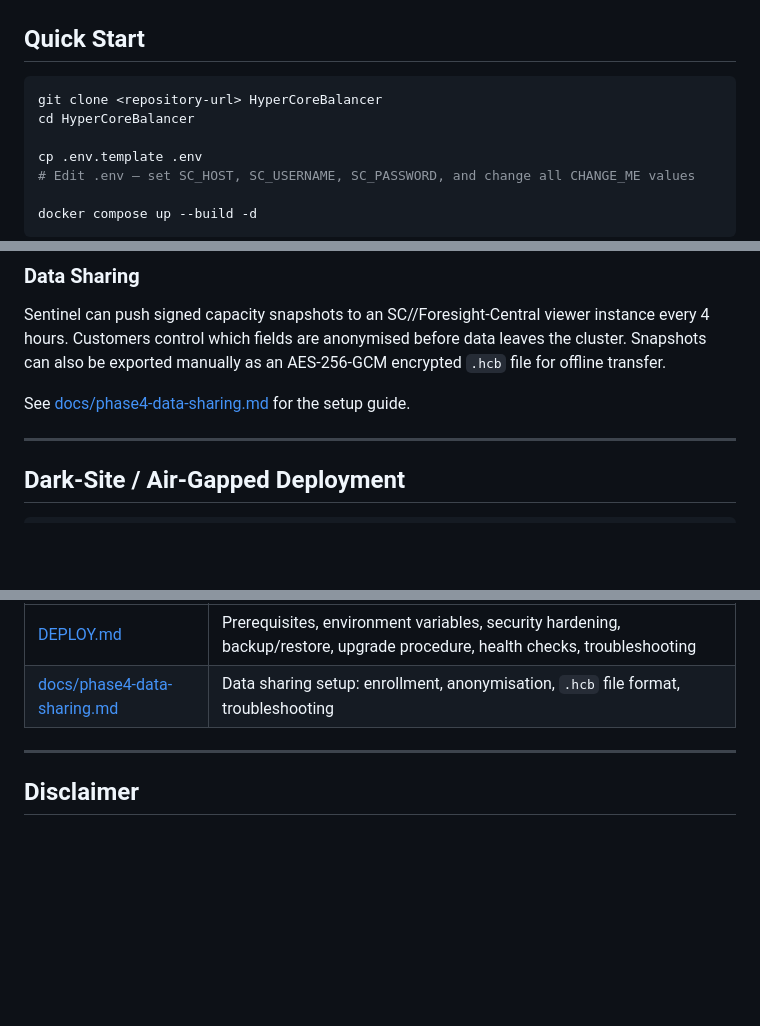
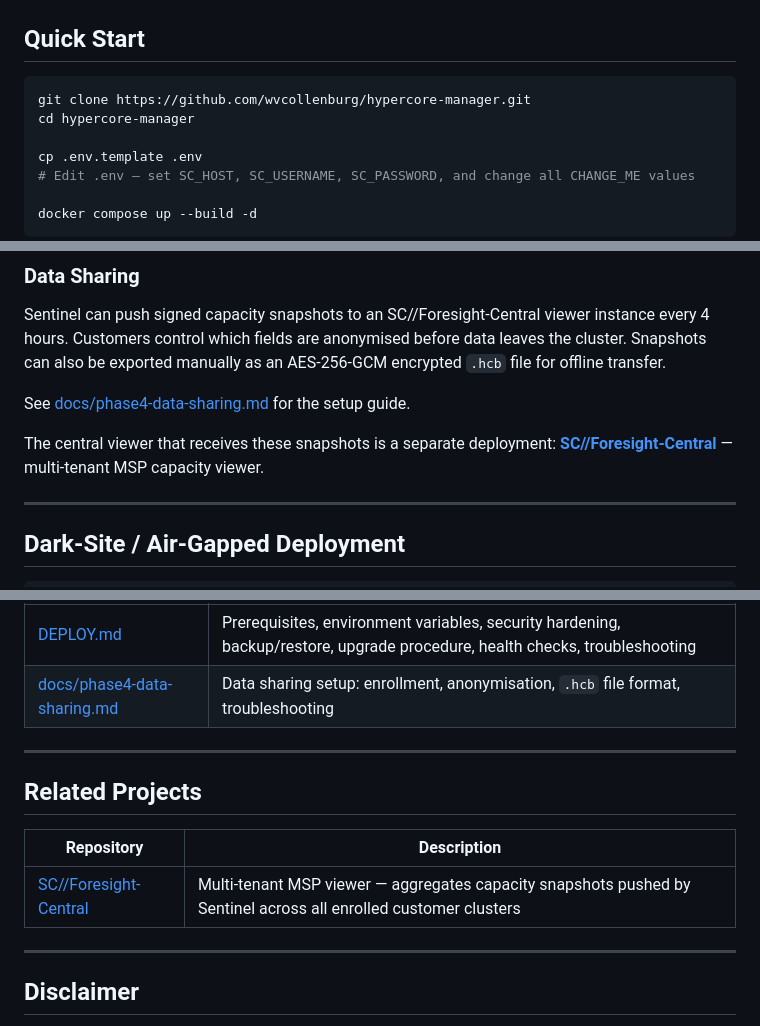
Before and after one commit to wvcollenburg/hypercore-manager, a Markdown page: README.md, 3 parts joined by grey strips. GitHub-like rendering; blank space fills up the shorter version.

Commit message:
Add GitHub URL and cross-reference to sc-foresight-central

````diff
--- a/README.md
+++ b/README.md
@@ -76,8 +76,8 @@ The optional **SC//Foresight** module extends the platform with long-range capac
 ## Quick Start
 
 ```bash
-git clone <repository-url> HyperCoreBalancer
-cd HyperCoreBalancer
+git clone https://github.com/wvcollenburg/hypercore-manager.git
+cd hypercore-manager
 
 cp .env.template .env
 # Edit .env — set SC_HOST, SC_USERNAME, SC_PASSWORD, and change all CHANGE_ME values
@@ -209,6 +209,9 @@ Sentinel exposes a REST API on port 8081 (internal to the Docker network; proxie
 Sentinel can push signed capacity snapshots to an SC//Foresight-Central viewer instance every 4 hours. Customers control which fields are anonymised before data leaves the cluster. Snapshots can also be exported manually as an AES-256-GCM encrypted `.hcb` file for offline transfer.
 
 See [docs/phase4-data-sharing.md](docs/phase4-data-sharing.md) for the setup guide.
+
+The central viewer that receives these snapshots is a separate deployment:
+**[SC//Foresight-Central](https://github.com/wvcollenburg/sc-foresight-central)** — multi-tenant MSP capacity viewer.
 
 ---
 
@@ -359,6 +362,14 @@ Connect it to InfluxDB using the Flux query language at `http://influxdb:8086`.
 
 ---
 
+## Related Projects
+
+| Repository | Description |
+|------------|-------------|
+| [SC//Foresight-Central](https://github.com/wvcollenburg/sc-foresight-central) | Multi-tenant MSP viewer — aggregates capacity snapshots pushed by Sentinel across all enrolled customer clusters |
+
+---
+
 ## Disclaimer
 
 **USE AT YOUR OWN RISK.** While the HyperCore Cluster Balancer has been carefully developed and tested, it is provided "as is" without warranty of any kind, express or implied. Scale Computing accepts no responsibility or liability for any damage, data loss, downtime, or other consequences resulting from the use of this software. Always run in dry-run mode (`SC_DRY_RUN=true`) for an extended observation period before enabling live migrations.
````
